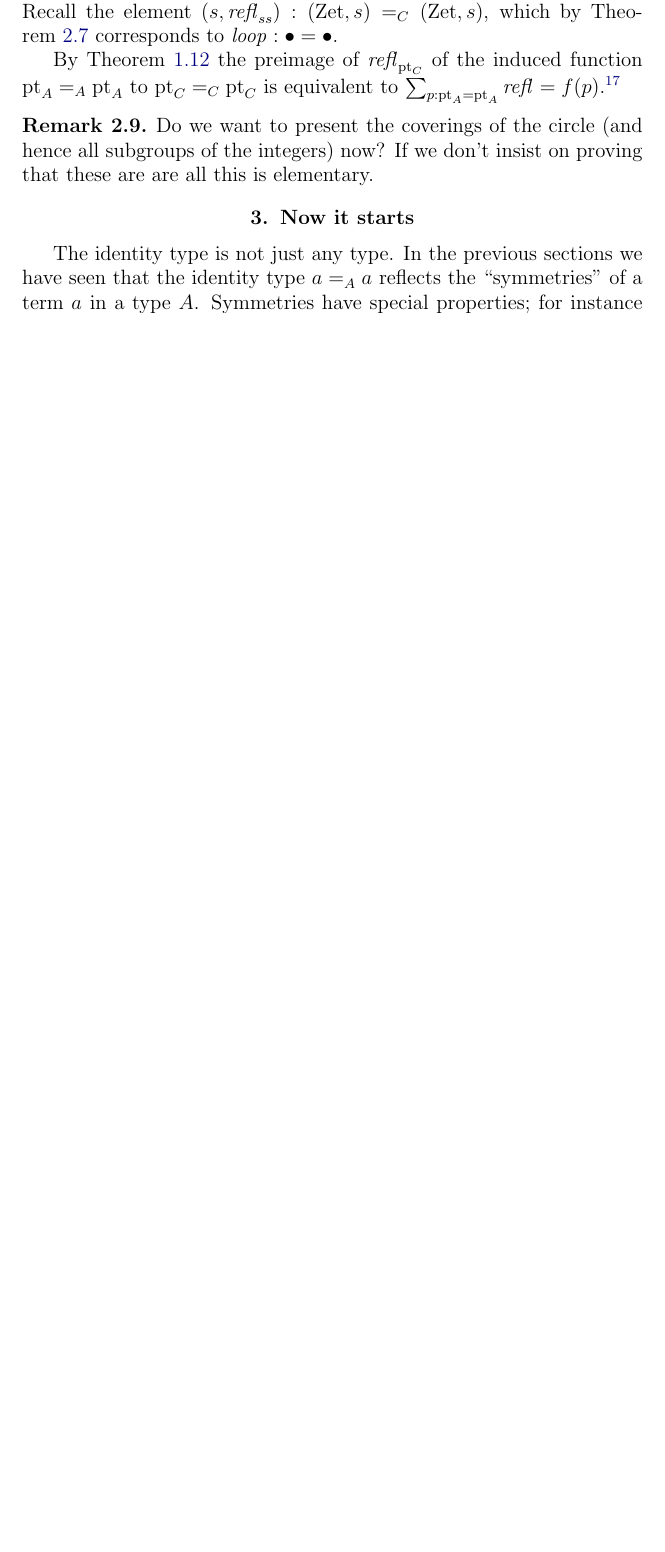
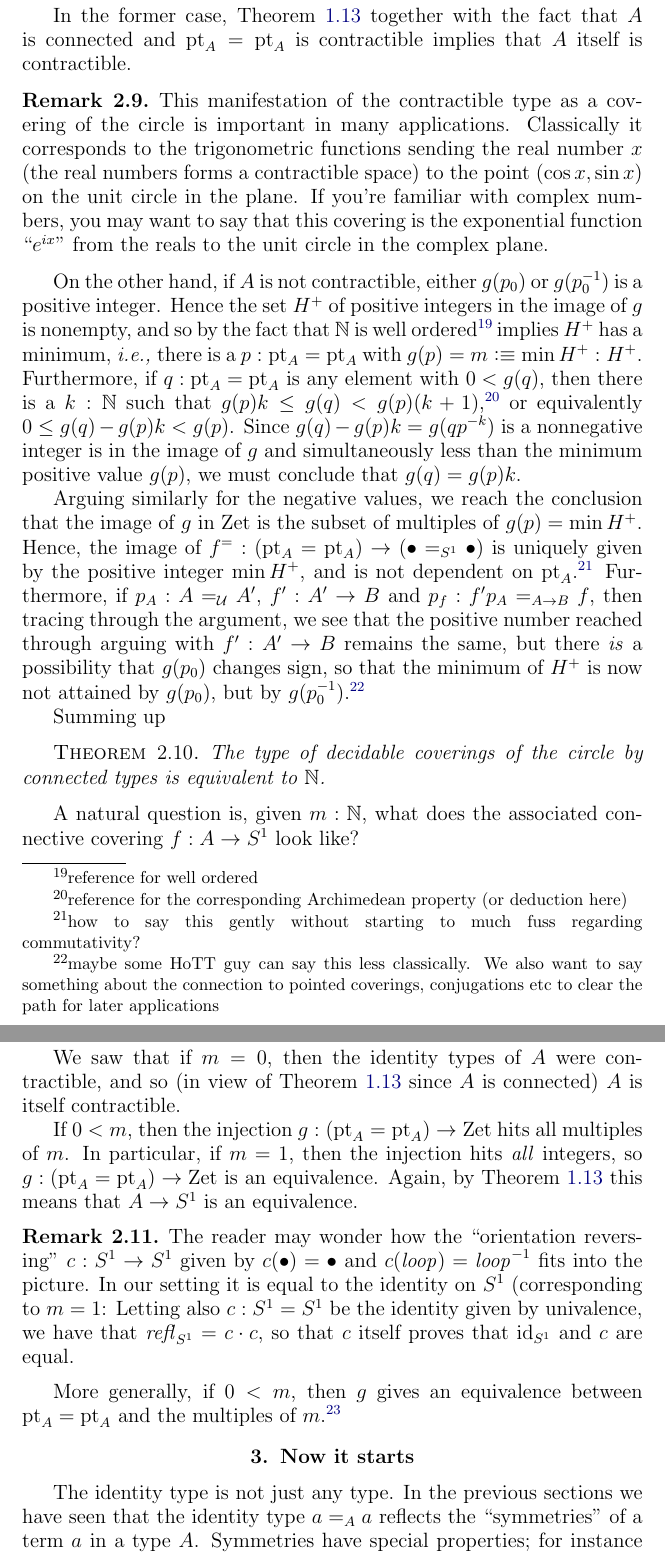
Before and after one commit to UniMath/SymmetryBook, a LaTeX thesis (book.tex, which reads group.tex): part of page 39 of 99 before the commit and two parts of pages 40 and 41 of 101 after it, the two joined at a grey line, cut at the place of the change, the shorter picture padded with empty space. Compiled offline with pdfLaTeX.

Commit message:
halfway through coverings of the circle.  Things to fix

```diff
--- a/group.tex
+++ b/group.tex
@@ -317,2 +329 @@ So, a classification of coverings of the circle amounts to answering the questio
 
-Fix for the moment a connected type $A$ and a covering $f:A\to C$.  Recall the element $(s,\refl{ss}):(\zet,s)=_C(\zet,s)$, which by \cref{def:S1toC} corresponds to $\Sloop:\base=\base$.
@@ -319,12 +338,31 @@ Fix for the moment a connected type $A$ and a covering $f:A\to C$.  Recall the e
+In the former case, \cref{lem:eqandcovofconntypes} together with the fact that $A$ is connected and $\pt_A=\pt_A$ is contractible implies that $A$ itself is contractible.
+\begin{remark}
+  This manifestation of the contractible type as a covering of the circle is important in many applications.  Classically it corresponds to the trigonometric functions sending the real number $x$ (the real numbers forms a contractible space) to the point $(\cos x,\sin x)$ on the unit circle in the plane.  If you're familiar with complex numbers, you may want to say that this covering is the exponential function ``$e^{ix}$'' from the reals to the unit circle in the complex plane.
+\end{remark}
+
+On the other hand, if $A$ is not contractible, either $g(p_0)$ or $g(p_0^{-1})$ is a positive integer.  Hence the set $H^+$ of positive integers in the image of $g$ is nonempty, and so by the fact that $\NN$ is well ordered\footnote{reference for well ordered} implies $H^+$ has a minimum, \ie there is a $p:\pt_A=\pt_A$ with  $g(p)=m\defequi\min H^+:H^+$.  Furthermore, if $q:\pt_A=\pt_A$ is any element with $0<g(q)$, then  there is a $k:\NN$ such that $g(p)k\leq g(q)<g(p)(k+1)$,\footnote{reference for the corresponding Archimedean property (or deduction here)} or equivalently $0\leq g(q)-g(p)k< g(p)$.  Since $g(q)-g(p)k=g(qp^{-k})$ is a nonnegative integer is in the image of $g$ and simultaneously less than the minimum positive value $g(p)$, we must conclude that $g(q)=g(p)k$.
+
+Arguing similarly for the negative values, we reach the conclusion that the image of $g$ in $\zet$ is the subset of multiples of $g(p)=\min H^+$.  Hence, the image of $f^=:(\pt_A=\pt_A)\to(\base=_{S^1}\base)$ is uniquely given by the positive integer $\min H^+$, and is not dependent on $\pt_A$.\footnote{how to say this gently without starting to much fuss regarding commutativity?}  Furthermore, if $p_A:A=_{\UU}A'$, $f':A'\to B$ and $p_f:f'p_A=_{A\to B}f$, then tracing through the argument, we see that the positive number reached through arguing with $f':A'\to B$ remains the same, but there \emph{is} a possibility that $g(p_0)$ changes sign, so that the minimum of $H^+$ is now not attained by $g(p_0)$, but by $g(p_0^{-1})$.\footnote{maybe some HoTT guy can say this less classically.  We also want to say something about the connection to pointed coverings, conjugations etc to clear the path for later applications}
+
+Summing up
+\begin{theorem}
+  \label{thm:coveringsofS1}
+  The type of decidable coverings of the circle by connected types is equivalent to $\NN$.
+\end{theorem}
+
+A natural question is, given $m:\NN$, what does the associated connective covering $f:A\to S^1$ look like?
+
+We saw that if $m=0$, then the identity types of $A$ were contractible, and so (in view of \cref{lem:eqandcovofconntypes} since $A$ is connected) $A$ is itself contractible.
 
 
-By \cref{lem:eqandcovofconntypes} the preimage of $\refl{\pt_C}$ of the induced function $\pt_A=_A\pt_A$ to $\pt_C=_C\pt_C$ is equivalent to $\sum_{p:\pt_A=\pt_A}\refl{}=f(p)$.\footnote{((comebackhere))181219}
+If $0<m$, then the injection $g:(\pt_A=\pt_A)\to\zet$ hits all multiples of $m$.  In particular, if $m=1$, then the injection hits \emph{all} integers, so $g:(\pt_A=\pt_A)\to\zet$ is an equivalence.  Again, by \cref{lem:eqandcovofconntypes} this means that $A\to S^1$ is an equivalence.
+\begin{remark}
+  The reader may wonder how the ``orientation reversing'' $c:S^1\to S^1$ given by $c(\base)=\base$ and $c(\Sloop)=\Sloop^{-1}$ fits into the picture.  In our setting it is equal to the identity on $S^1$ (corresponding to $m=1$: Letting also $c:S^1=S^1$ be the identity given by univalence, we have that $\refl{S^1}=c\cdot c$, so that $c$ itself proves that $\id_{S^1}$ and $c$ are equal.
+\end{remark}
 
 
+More generally, if $0<m$, then $g$ gives an equivalence between $\pt_A=\pt_A$ and the multiples of $m$.\footnote{comeback181220: show that $A=S^1$}
 
-\begin{remark}
-  Do we want to present the coverings of the circle (and hence all subgroups of the integers) now?  If we don't insist on proving that these are are all this is elementary.
-\end{remark}
 
 
 
```
Also changed, not shown: group.tex (26 more changed lines).
